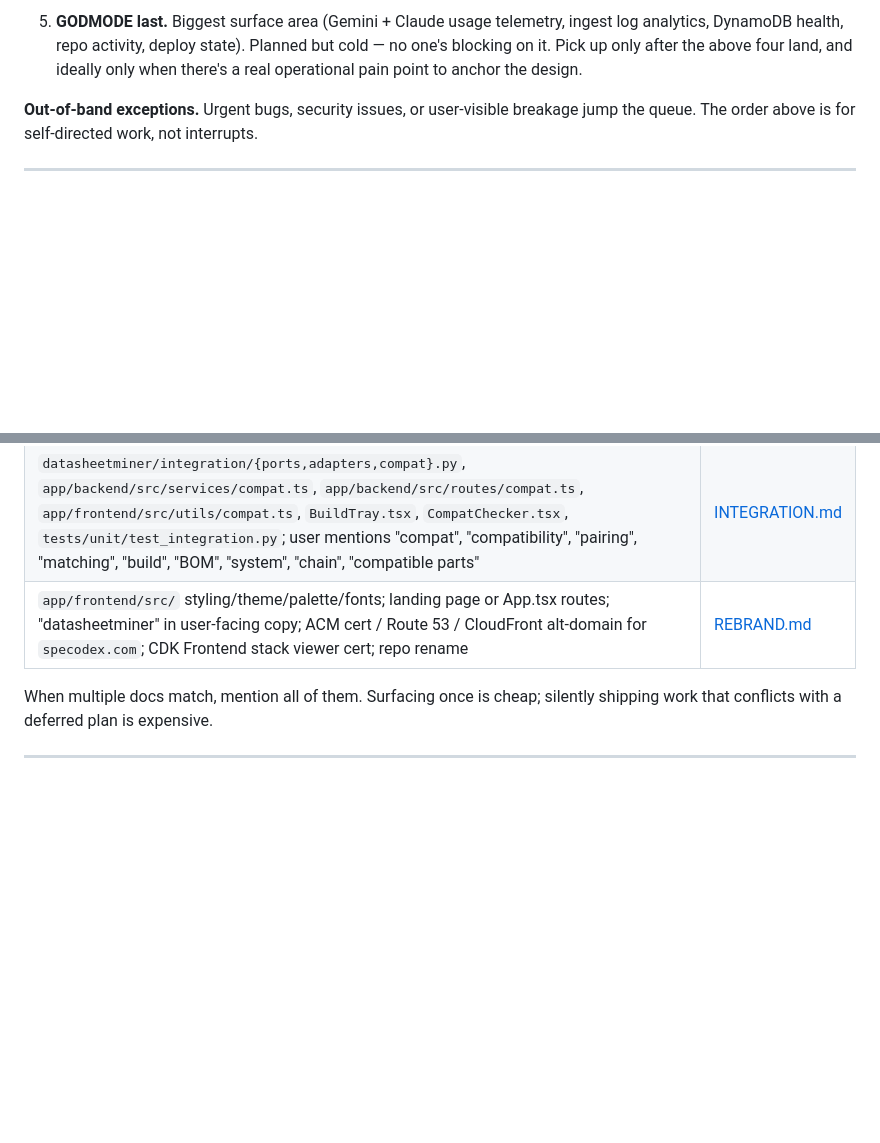
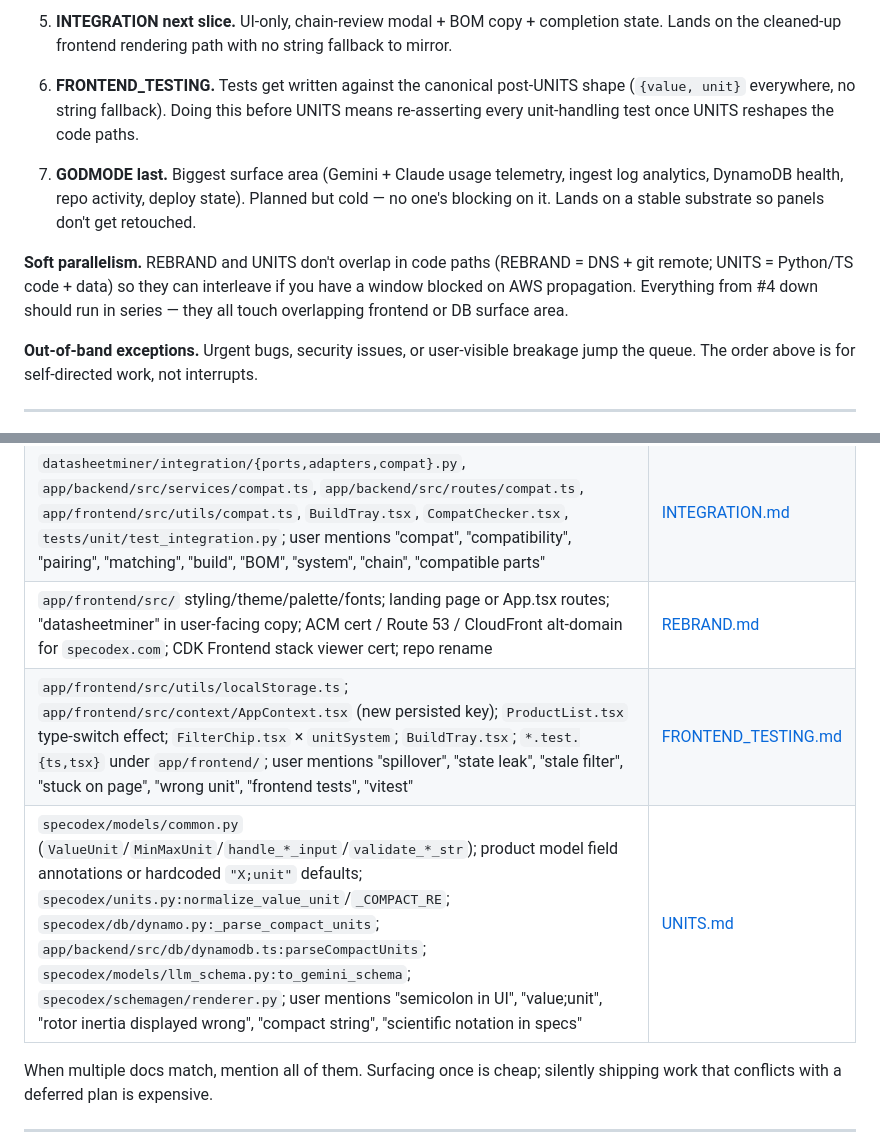
Before and after one commit to JimothyJohn/datasheetminer, a Markdown page: todo/README.md, 2 parts joined by grey strips. GitHub-like rendering; blank space fills up the shorter version.

```diff
--- a/todo/README.md
+++ b/todo/README.md
@@ -37,5 +55,15 @@ The order in the table above is the order to tackle these in. Reasoning:
 
-5. **GODMODE last.** Biggest surface area (Gemini + Claude usage telemetry, ingest log analytics, DynamoDB health, repo activity, deploy state). Planned but cold — no one's blocking on it. Pick up only after the above four land, and ideally only when there's a real operational pain point to anchor the design.
+5. **INTEGRATION next slice.** UI-only, chain-review modal + BOM copy + completion state. Lands on the cleaned-up frontend rendering path with no string fallback to mirror.
+
+6. **FRONTEND_TESTING.** Tests get written against the canonical post-UNITS shape (`{value, unit}` everywhere, no string fallback). Doing this before UNITS means re-asserting every unit-handling test once UNITS reshapes the code paths.
+
+7. **GODMODE last.** Biggest surface area (Gemini + Claude usage telemetry, ingest log analytics, DynamoDB health, repo activity, deploy state). Planned but cold — no one's blocking on it. Lands on a stable substrate so panels don't get retouched.
+
+**Soft parallelism.** REBRAND and UNITS don't overlap in code paths
+(REBRAND = DNS + git remote; UNITS = Python/TS code + data) so they
+can interleave if you have a window blocked on AWS propagation.
+Everything from #4 down should run in series — they all touch
+overlapping frontend or DB surface area.
 
 **Out-of-band exceptions.** Urgent bugs, security issues, or user-visible breakage jump the queue. The order above is for self-directed work, not interrupts.
 
@@ -52,6 +80,8 @@ If your current task matches any "trigger" entry, the linked doc is queued and w
 | `app/backend/src/routes/admin.ts`, `app/backend/src/middleware/adminOnly.ts`, `AdminPanel.tsx`, `datasheetminer/ingest_log.py`, `datasheetminer/llm.py`, `cli/bench.py:PRICING`, "godmode/dashboard/observability/Gemini cost/Claude usage/what's going on" | [GODMODE.md](GODMODE.md) |
 | `datasheetminer/integration/{ports,adapters,compat}.py`, `app/backend/src/services/compat.ts`, `app/backend/src/routes/compat.ts`, `app/frontend/src/utils/compat.ts`, `BuildTray.tsx`, `CompatChecker.tsx`, `tests/unit/test_integration.py`; user mentions "compat", "compatibility", "pairing", "matching", "build", "BOM", "system", "chain", "compatible parts" | [INTEGRATION.md](INTEGRATION.md) |
 | `app/frontend/src/` styling/theme/palette/fonts; landing page or App.tsx routes; "datasheetminer" in user-facing copy; ACM cert / Route 53 / CloudFront alt-domain for `specodex.com`; CDK Frontend stack viewer cert; repo rename | [REBRAND.md](REBRAND.md) |
+| `app/frontend/src/utils/localStorage.ts`; `app/frontend/src/context/AppContext.tsx` (new persisted key); `ProductList.tsx` type-switch effect; `FilterChip.tsx` × `unitSystem`; `BuildTray.tsx`; `*.test.{ts,tsx}` under `app/frontend/`; user mentions "spillover", "state leak", "stale filter", "stuck on page", "wrong unit", "frontend tests", "vitest" | [FRONTEND_TESTING.md](FRONTEND_TESTING.md) |
+| `specodex/models/common.py` (`ValueUnit`/`MinMaxUnit`/`handle_*_input`/`validate_*_str`); product model field annotations or hardcoded `"X;unit"` defaults; `specodex/units.py:normalize_value_unit`/`_COMPACT_RE`; `specodex/db/dynamo.py:_parse_compact_units`; `app/backend/src/db/dynamodb.ts:parseCompactUnits`; `specodex/models/llm_schema.py:to_gemini_schema`; `specodex/schemagen/renderer.py`; user mentions "semicolon in UI", "value;unit", "rotor inertia displayed wrong", "compact string", "scientific notation in specs" | [UNITS.md](UNITS.md) |
 
 When multiple docs match, mention all of them. Surfacing once is cheap; silently shipping work that conflicts with a deferred plan is expensive.
 
```
Also changed, not shown: other parts of todo/README.md (+26 -8 lines), todo/FRONTEND_TESTING.md (added, +238 -0 lines), todo/UNITS.md (added, +362 -0 lines).
